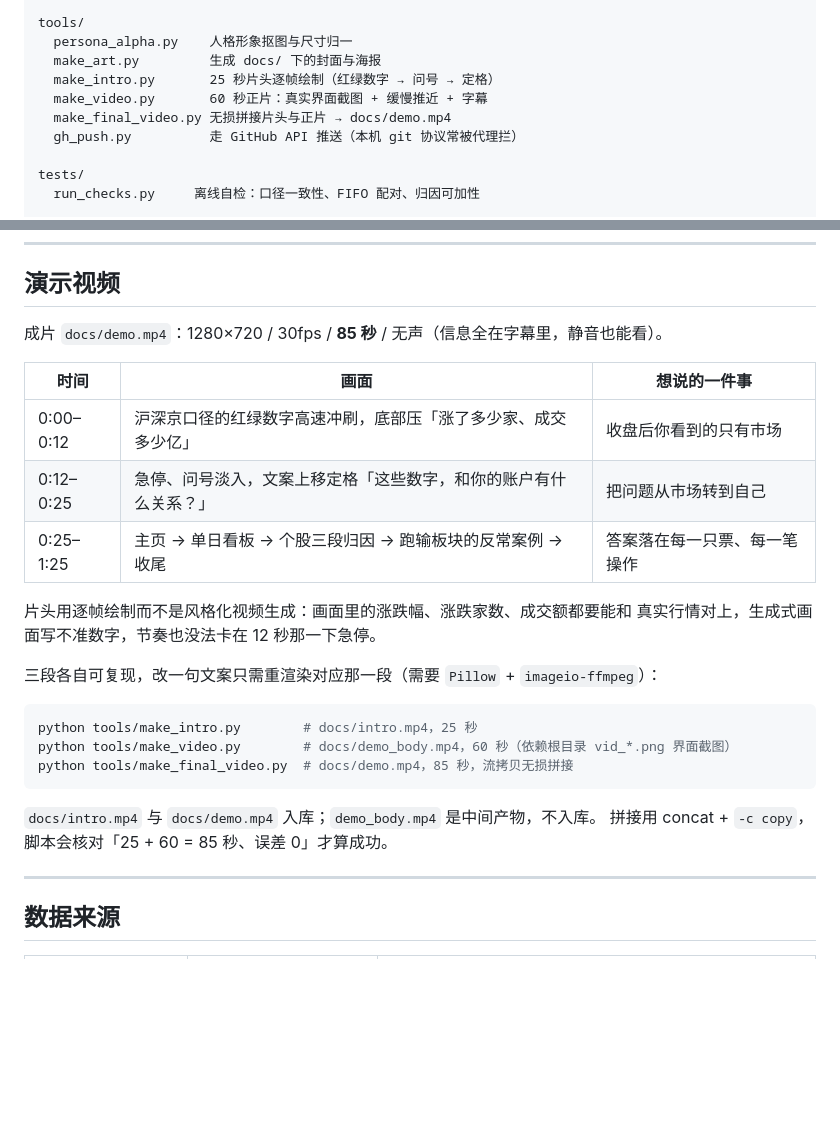
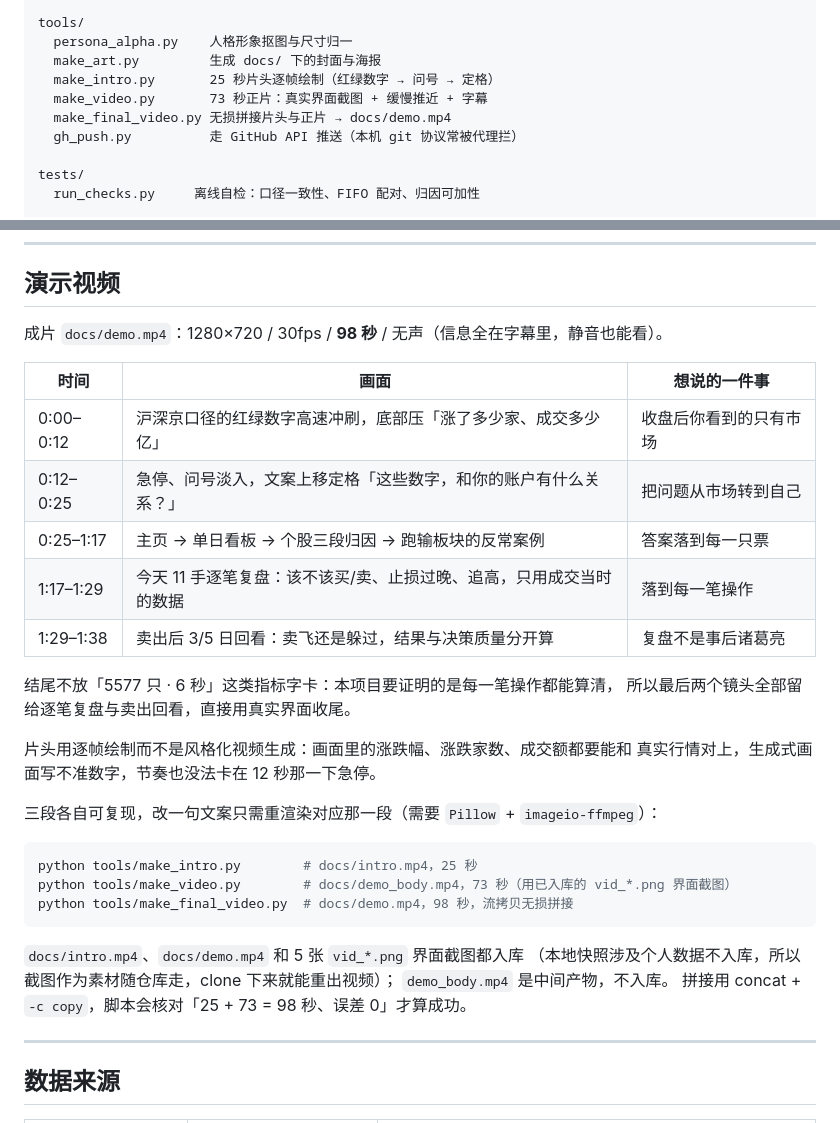
Before and after one commit to www498/ashare-review, a Markdown page: README.md, 2 parts joined by grey strips. Drawn GitHub-style; blank space fills up the shorter version.

````diff
--- a/README.md
+++ b/README.md
@@ -332,7 +332,7 @@ tools/
   persona_alpha.py    人格形象抠图与尺寸归一
   make_art.py         生成 docs/ 下的封面与海报
   make_intro.py       25 秒片头逐帧绘制（红绿数字 → 问号 → 定格）
-  make_video.py       60 秒正片：真实界面截图 + 缓慢推近 + 字幕
+  make_video.py       73 秒正片：真实界面截图 + 缓慢推近 + 字幕
   make_final_video.py 无损拼接片头与正片 → docs/demo.mp4
   gh_push.py          走 GitHub API 推送（本机 git 协议常被代理拦）
 
@@ -355,13 +355,18 @@ reports/       单用户模式下的报告输出（不入库）
 
 ## 演示视频
 
-成片 `docs/demo.mp4`：1280×720 / 30fps / **85 秒** / 无声（信息全在字幕里，静音也能看）。
+成片 `docs/demo.mp4`：1280×720 / 30fps / **98 秒** / 无声（信息全在字幕里，静音也能看）。
 
 | 时间 | 画面 | 想说的一件事 |
 |---|---|---|
 | 0:00–0:12 | 沪深京口径的红绿数字高速冲刷，底部压「涨了多少家、成交多少亿」 | 收盘后你看到的只有市场 |
 | 0:12–0:25 | 急停、问号淡入，文案上移定格「这些数字，和你的账户有什么关系？」 | 把问题从市场转到自己 |
-| 0:25–1:25 | 主页 → 单日看板 → 个股三段归因 → 跑输板块的反常案例 → 收尾 | 答案落在每一只票、每一笔操作 |
+| 0:25–1:17 | 主页 → 单日看板 → 个股三段归因 → 跑输板块的反常案例 | 答案落到每一只票 |
+| 1:17–1:29 | 今天 11 手逐笔复盘：该不该买/卖、止损过晚、追高，只用成交当时的数据 | 落到每一笔操作 |
+| 1:29–1:38 | 卖出后 3/5 日回看：卖飞还是躲过，结果与决策质量分开算 | 复盘不是事后诸葛亮 |
+
+结尾不放「5577 只 · 6 秒」这类指标字卡：本项目要证明的是每一笔操作都能算清，
+所以最后两个镜头全部留给逐笔复盘与卖出回看，直接用真实界面收尾。
 
 片头用逐帧绘制而不是风格化视频生成：画面里的涨跌幅、涨跌家数、成交额都要能和
 真实行情对上，生成式画面写不准数字，节奏也没法卡在 12 秒那一下急停。
@@ -370,12 +375,14 @@ reports/       单用户模式下的报告输出（不入库）
 
 ```bash
 python tools/make_intro.py        # docs/intro.mp4，25 秒
-python tools/make_video.py        # docs/demo_body.mp4，60 秒（依赖根目录 vid_*.png 界面截图）
-python tools/make_final_video.py  # docs/demo.mp4，85 秒，流拷贝无损拼接
+python tools/make_video.py        # docs/demo_body.mp4，73 秒（用已入库的 vid_*.png 界面截图）
+python tools/make_final_video.py  # docs/demo.mp4，98 秒，流拷贝无损拼接
 ```
 
-`docs/intro.mp4` 与 `docs/demo.mp4` 入库；`demo_body.mp4` 是中间产物，不入库。
-拼接用 concat + `-c copy`，脚本会核对「25 + 60 = 85 秒、误差 0」才算成功。
+`docs/intro.mp4`、`docs/demo.mp4` 和 5 张 `vid_*.png` 界面截图都入库
+（本地快照涉及个人数据不入库，所以截图作为素材随仓库走，clone 下来就能重出视频）；
+`demo_body.mp4` 是中间产物，不入库。
+拼接用 concat + `-c copy`，脚本会核对「25 + 73 = 98 秒、误差 0」才算成功。
 
 ---
 
````
Also changed, not shown: docs/submission.md (+5 -4 lines), vid_cf.png (added), vid_dash.png (added), vid_home.png (added), vid_journal.png (added), vid_ly.png (added), 4 other files.
